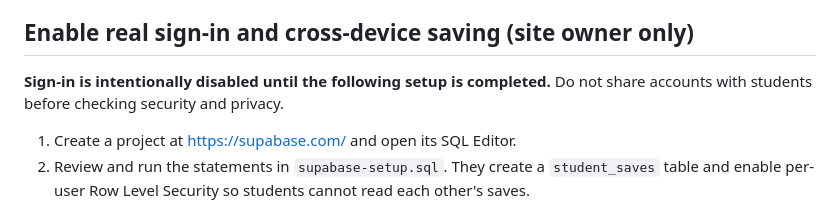
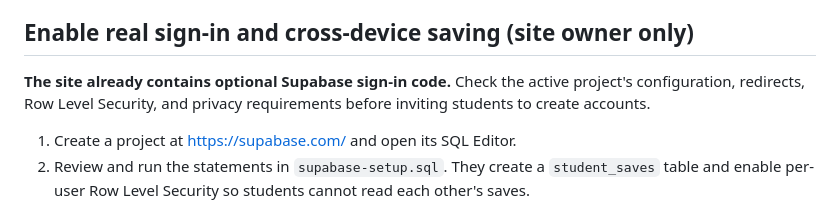
Before and after one commit to sudleedy/student-opportunities-nyc, a Markdown page: README.md, the part around the change. GitHub-like rendering.

Commit message:
Clarify existing sign-in configuration after custom-domain switch

```diff
--- a/README.md
+++ b/README.md
@@ -25,7 +25,7 @@ The former GitHub Pages address, `https://sudleedy.github.io/student-opportuniti
 - All guest data stays in the browser on the current device and may disappear if browser data is cleared.
 
 ## Enable real sign-in and cross-device saving (site owner only)
-**Sign-in is intentionally disabled until the following setup is completed.** Do not share accounts with students before checking security and privacy.
+**The site already contains optional Supabase sign-in code.** Check the active project's configuration, redirects, Row Level Security, and privacy requirements before inviting students to create accounts.
 
 1. Create a project at https://supabase.com/ and open its SQL Editor.
 2. Review and run the statements in `supabase-setup.sql`. They create a `student_saves` table and enable per-user Row Level Security so students cannot read each other's saves.
```
